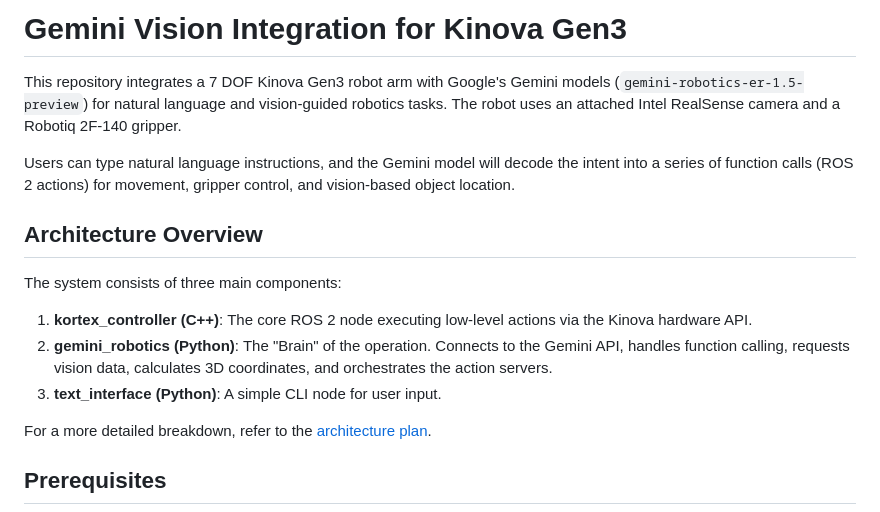
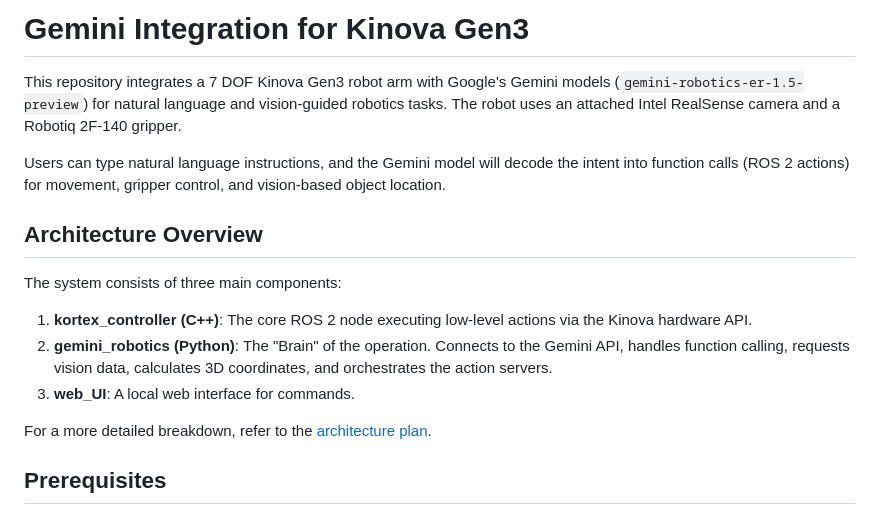
Before and after one commit to jakmilller/kinova-gemini, a Markdown page: README.md, the part around one of its changes. Rendered like a GitHub page.

```diff
--- a/README.md
+++ b/README.md
@@ -1,15 +1,15 @@
-# Gemini Vision Integration for Kinova Gen3
+# Gemini Integration for Kinova Gen3
 
 This repository integrates a 7 DOF Kinova Gen3 robot arm with Google's Gemini models (`gemini-robotics-er-1.5-preview`) for natural language and vision-guided robotics tasks. The robot uses an attached Intel RealSense camera and a Robotiq 2F-140 gripper.
 
-Users can type natural language instructions, and the Gemini model will decode the intent into a series of function calls (ROS 2 actions) for movement, gripper control, and vision-based object location.
+Users can type natural language instructions, and the Gemini model will decode the intent into function calls (ROS 2 actions) for movement, gripper control, and vision-based object location.
 
 ## Architecture Overview
 
 The system consists of three main components:
 1.  **kortex_controller (C++)**: The core ROS 2 node executing low-level actions via the Kinova hardware API.
 2.  **gemini_robotics (Python)**: The "Brain" of the operation. Connects to the Gemini API, handles function calling, requests vision data, calculates 3D coordinates, and orchestrates the action servers.
-3.  **text_interface (Python)**: A simple CLI node for user input.
+3.  **web_UI**: A local web interface for commands.
 
 For a more detailed breakdown, refer to the [architecture plan](system_architecture.md).
 
```
Also changed, not shown: other parts of README.md (+13 -10 lines), system_architecture.md (+5 -5 lines).
